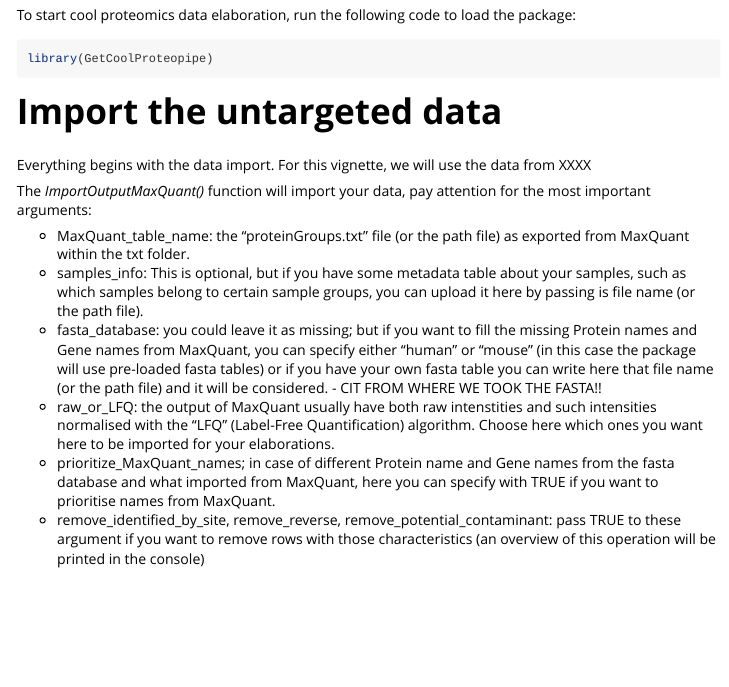
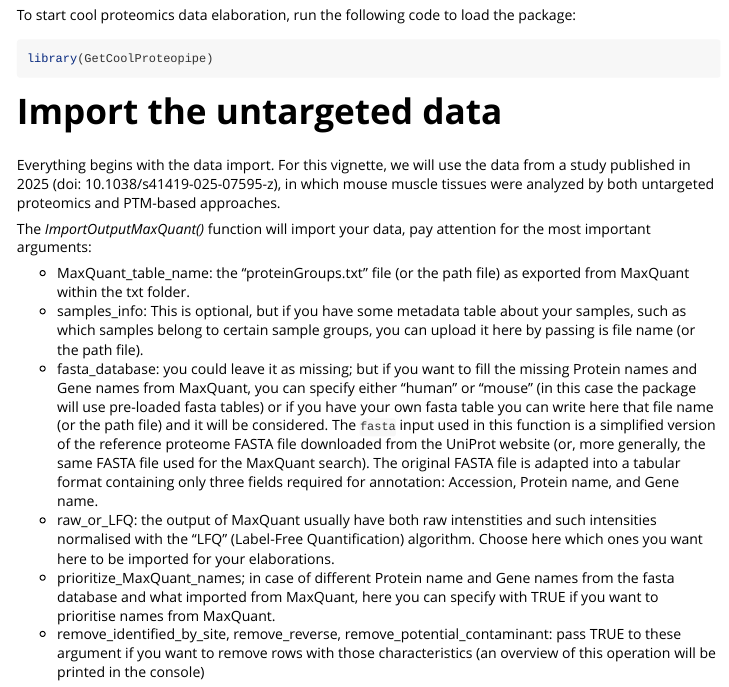
Before and after one commit to FrigerioGianfranco/GetCoolProteopipe, an R Markdown document (vignettes/GetCoolProteopipe_workflow.Rmd): the page in a window 1100 px wide, from 1260 px down. Rendered offline with R 4.5, knitr and Pandoc, with nearby package versions; some code elsewhere in the file could not run offline; long lines of code are wrapped.

Commit message:
Update GetCoolProteopipe_workflow.Rmd
Commit con fasta and datset description

```diff
--- a/vignettes/GetCoolProteopipe_workflow.Rmd
+++ b/vignettes/GetCoolProteopipe_workflow.Rmd
@@ -87,14 +87,14 @@ library(GetCoolProteopipe)
 
 # Import the untargeted data
 
-Everything begins with the data import. For this vignette, we will use the data from XXXX
+Everything begins with the data import. For this vignette, we will use the data from a study published in 2025 (doi: 10.1038/s41419-025-07595-z), in which mouse muscle tissues were analyzed by both untargeted proteomics and PTM-based approaches.
 
 
 The _ImportOutputMaxQuant()_ function will import your data, pay attention for the most important arguments:
 
 - MaxQuant_table_name: the "proteinGroups.txt" file (or the path file) as exported from MaxQuant within the txt folder.
 - samples_info: This is optional, but if you have some metadata table about your samples, such as which samples belong to certain sample groups, you can upload it here by passing is file name (or the path file).
-- fasta_database: you could leave it as missing; but if you want to fill the missing Protein names and Gene names from MaxQuant, you can specify either "human" or "mouse" (in this case the package will use pre-loaded fasta tables) or if you have your own fasta table you can write here that file name (or the path file) and it will be considered. - CIT FROM WHERE WE TOOK THE FASTA!!
+- fasta_database: you could leave it as missing; but if you want to fill the missing Protein names and Gene names from MaxQuant, you can specify either "human" or "mouse" (in this case the package will use pre-loaded fasta tables) or if you have your own fasta table you can write here that file name (or the path file) and it will be considered. The `fasta` input used in this function is a simplified version of the reference proteome FASTA file downloaded from the UniProt website (or, more generally, the same FASTA file used for the MaxQuant search). The original FASTA file is adapted into a tabular format containing only three fields required for annotation: Accession, Protein name, and Gene name.
 - raw_or_LFQ: the output of MaxQuant usually have both raw intenstities and such intensities normalised with the "LFQ" (Label-Free Quantification) algorithm. Choose here which ones you want here to be imported for your elaborations.
 - prioritize_MaxQuant_names; in case of different Protein name and Gene names from the fasta database and what imported from MaxQuant, here you can specify with TRUE if you want to prioritise names from MaxQuant.
 - remove_identified_by_site, remove_reverse, remove_potential_contaminant: pass TRUE to these argument if you want to remove rows with those characteristics (an overview of this operation will be printed in the console)
```
